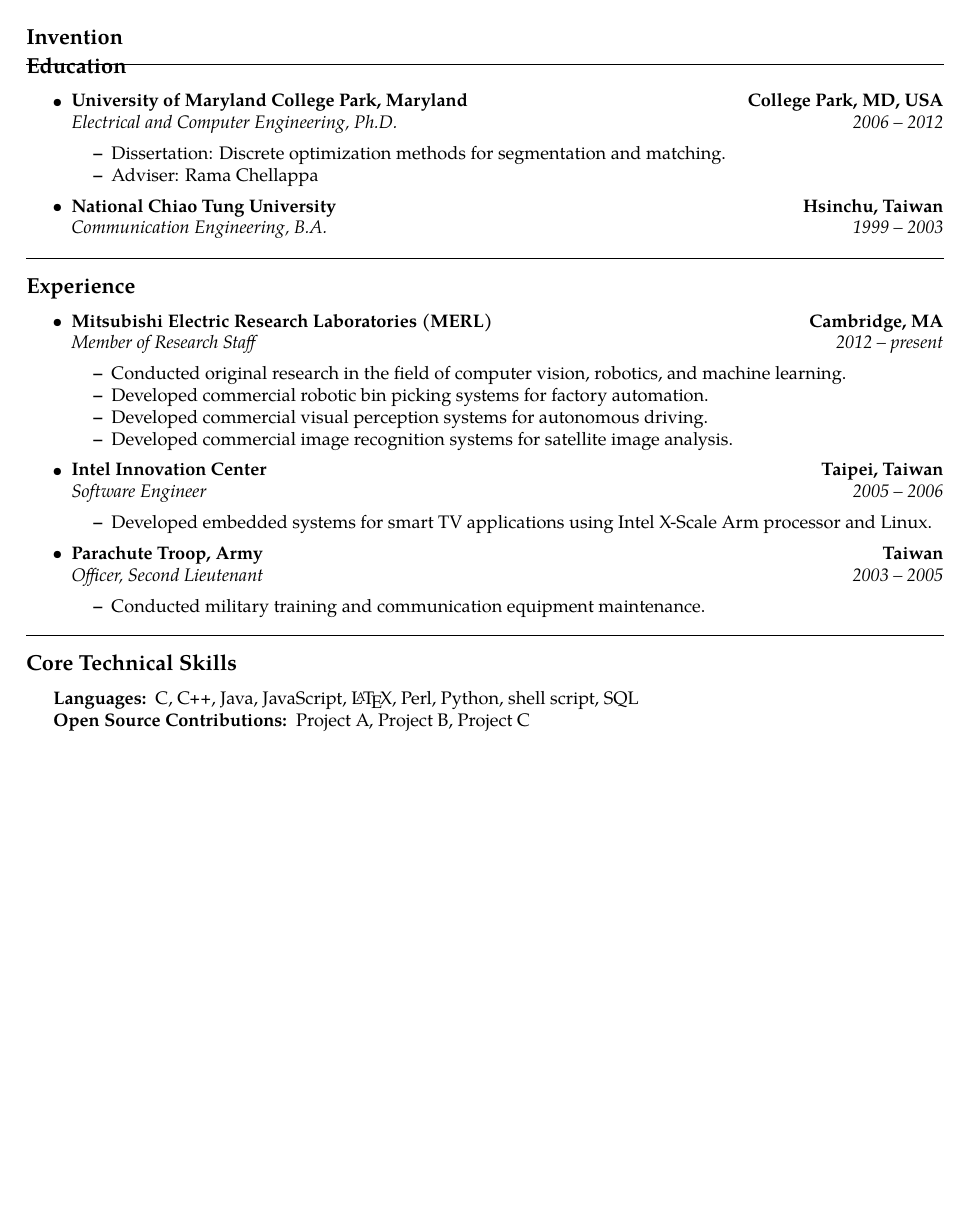
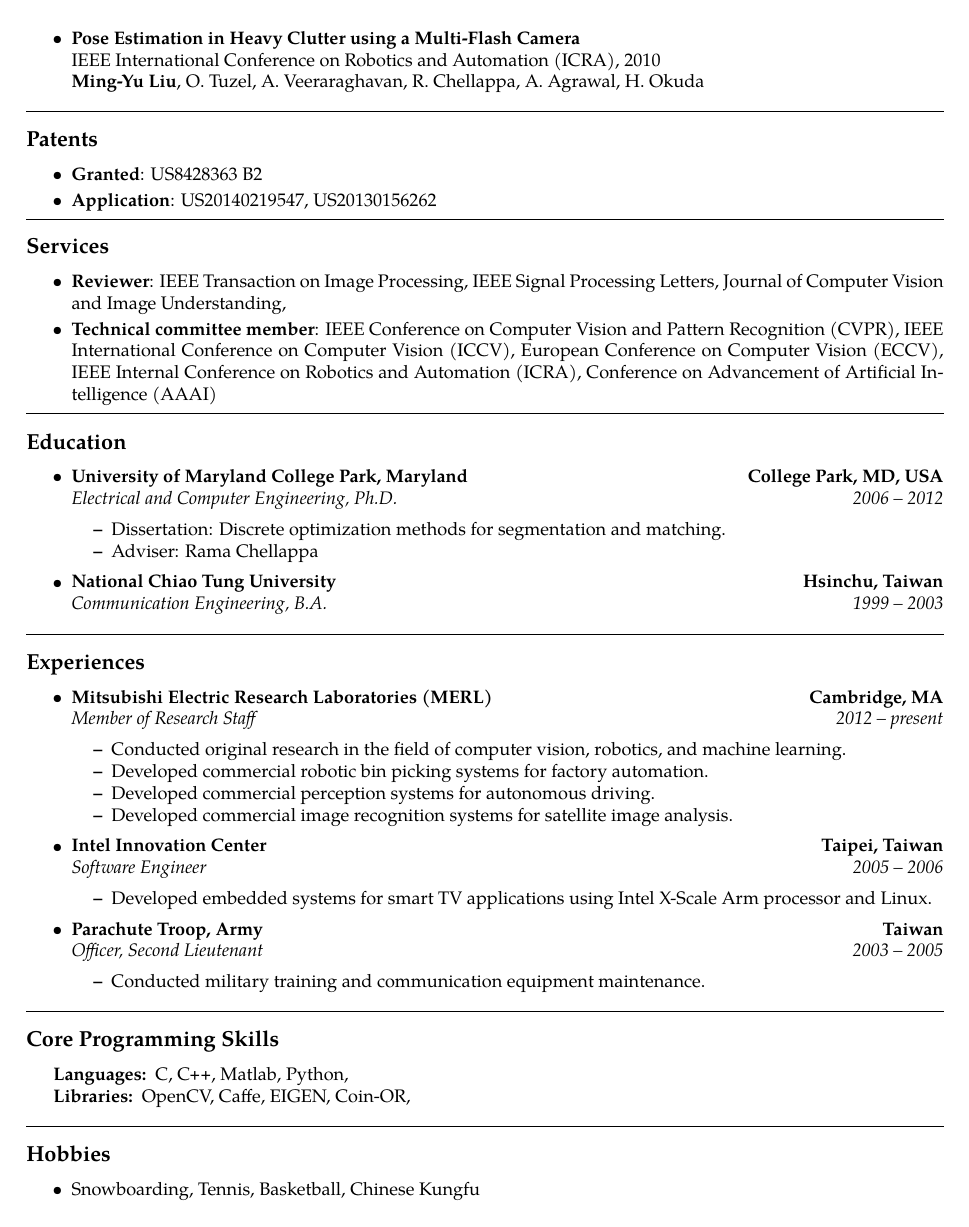
Before and after one commit to mingyuliutw/mingyuliutw.github.io, a LaTeX CV (resume/resume.tex): page 2 of 2. Compiled offline with pdfLaTeX.

Commit message:
Add invention filed

```diff
--- a/resume/resume.tex
+++ b/resume/resume.tex
@@ -118,15 +119,23 @@
 
 \item           {\bf Pose Estimation in Heavy Clutter using a Multi-Flash Camera}\\
                 IEEE International Conference on Robotics and Automation (ICRA), 2010\\
-                {\bf Ming-Yu Liu}, O. Tuzel, A. Veeraraghavan, R. Chellappa, A. Agrawal, H. Okuda\vspace{-2mm}
-
+                {\bf Ming-Yu Liu}, O. Tuzel, A. Veeraraghavan, R. Chellappa, A. Agrawal, H. Okuda
 \end{itemize}
 
 \hrule
 \vspace{-0.4em}
-\subsection*{Invention}
+\subsection*{Patents}
 \begin{itemize}
+\item {\bf Granted}: US8428363 B2\vspace{-2mm}
+\item {\bf Application}: US20140219547, US20130156262\vspace{-2mm}
+\end{itemize}
 
+\hrule
+\vspace{-0.4em}
+\subsection*{Services}
+\begin{itemize}
+\item {\bf Reviewer}: IEEE Transaction on Image Processing, IEEE Signal Processing Letters, Journal of Computer Vision and Image Understanding, \vspace{-2mm}
+\item {\bf Technical committee member}: IEEE Conference on Computer Vision and Pattern Recognition (CVPR), IEEE International Conference on Computer Vision (ICCV), European Conference on Computer Vision (ECCV), IEEE Internal Conference on Robotics and Automation (ICRA), Conference on Advancement of Artificial Intelligence (AAAI)\vspace{-2mm}
 \end{itemize}
 
 \hrule
@@ -162,7 +171,7 @@
 
 \hrule
 \vspace{-0.4em}
-\subsection*{Experience}
+\subsection*{Experiences}
 
 \begin{itemize}
 	\parskip=0.1em
@@ -178,7 +187,7 @@
 	\begin{itemize*}
 		\item Conducted original research in the field of computer vision, robotics, and machine learning.
         \item Developed commercial robotic bin picking systems for factory automation.
-        \item Developed commercial visual perception systems for autonomous driving.
+        \item Developed commercial perception systems for autonomous driving.
         \item Developed commercial image recognition systems for satellite image analysis.
 	\end{itemize*}
 
@@ -210,16 +219,24 @@
 
 \hrule
 \vspace{-0.4em}
-\subsection*{Core Technical Skills}
+\subsection*{Core Programming Skills}
 
 \begin{indentsection}{\parindent}
 \hyphenpenalty=1000
 \begin{description*}
 	\item[Languages:]
-	C, \CPP, Java, JavaScript, \LaTeX, Perl, Python, shell script, SQL
-	\item[Open Source Contributions:]
-	Project A, Project B, Project C
+	C, \CPP, Matlab, Python,
+	\item[Libraries:]
+    OpenCV, Caffe, EIGEN, Coin-OR,
 \end{description*}
 \end{indentsection}
 
+\hrule
+\vspace{-0.4em}
+\subsection*{Hobbies}
+\begin{itemize}
+\item Snowboarding, Tennis, Basketball, Chinese Kungfu
+\end{itemize}
+
+
 \end{document}
```
Also changed, not shown: resume/resume.pdf, resume/resume.tex (13 more changed lines).
